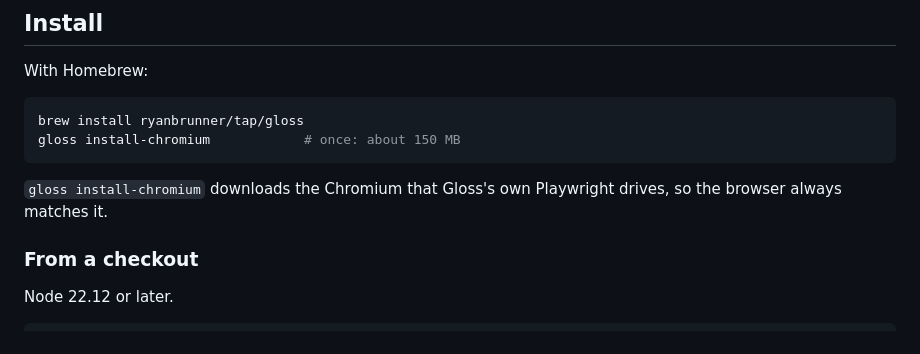
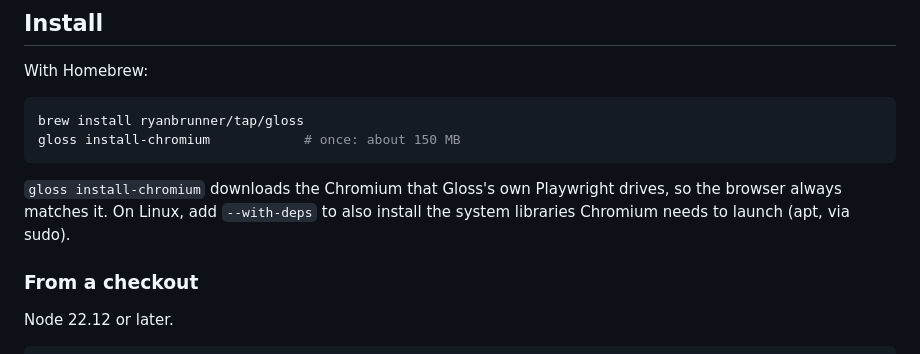
Before and after one commit to ryanbrunner/gloss, a Markdown page: README.md, the part around the change. Drawn GitHub-style.

Commit message:
Document install-chromium --with-deps in the README

````diff
--- a/README.md
+++ b/README.md
@@ -33,7 +33,8 @@ gloss install-chromium            # once: about 150 MB
 ```
 
 `gloss install-chromium` downloads the Chromium that Gloss's own Playwright
-drives, so the browser always matches it.
+drives, so the browser always matches it. On Linux, add `--with-deps` to
+also install the system libraries Chromium needs to launch (apt, via sudo).
 
 ### From a checkout
 
````
